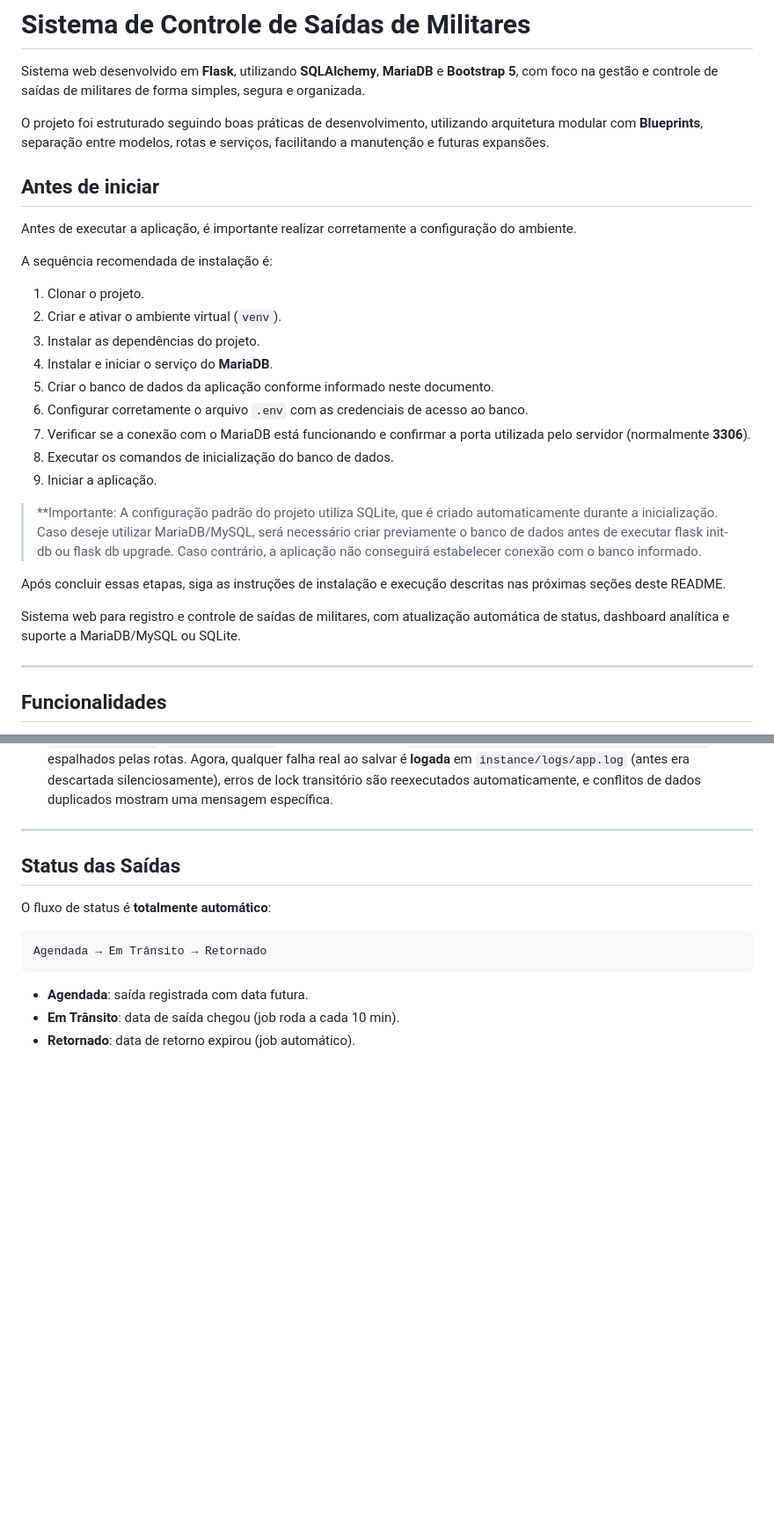
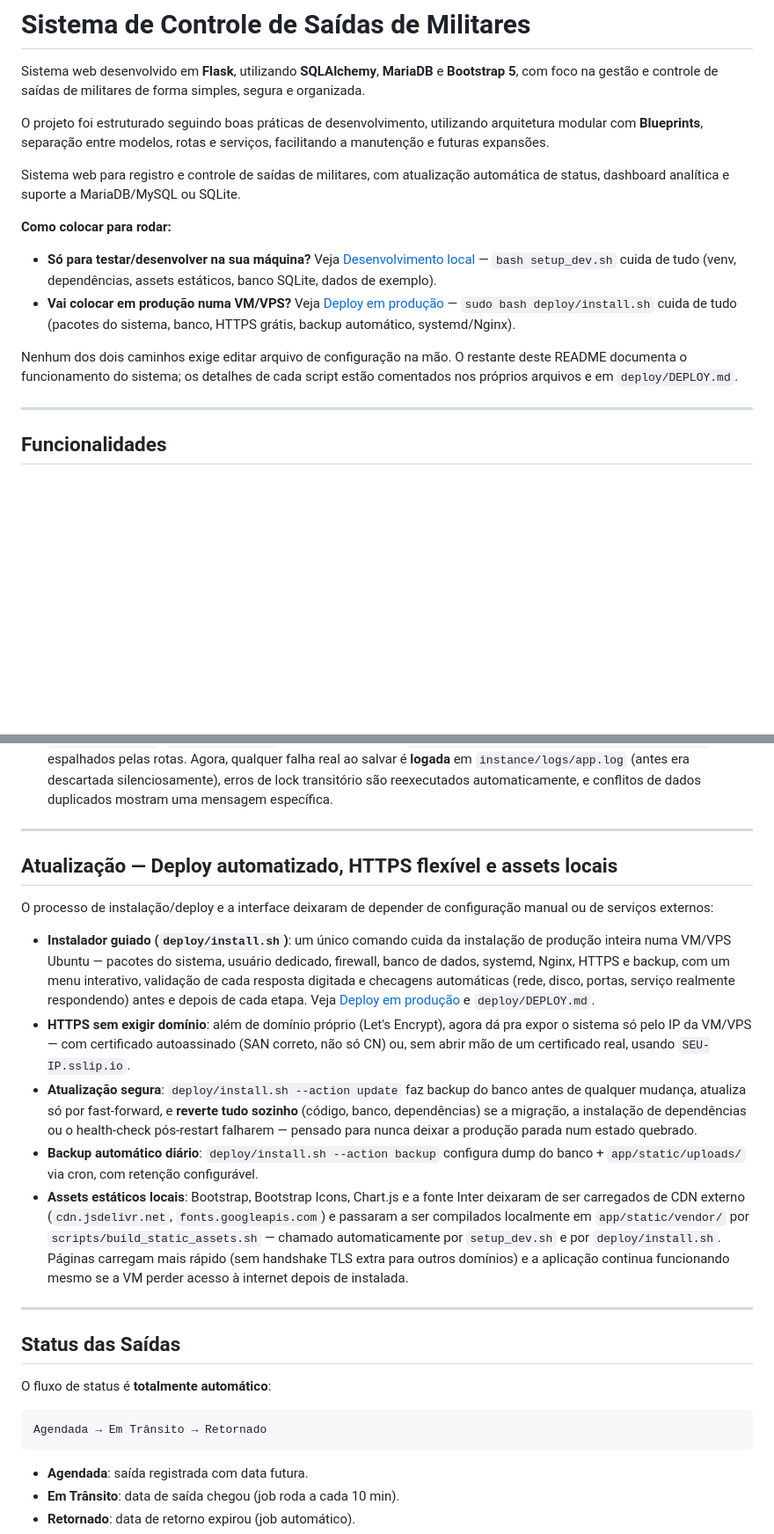
Before and after one commit to Gerson-if/projeto_saida, a Markdown page: README.MD, 2 parts joined by grey strips. Shown at 88% size. Drawn GitHub-style; blank space fills up the shorter version.

```diff
--- a/README.MD
+++ b/README.MD
@@ -4,29 +4,15 @@ Sistema web desenvolvido em **Flask**, utilizando **SQLAlchemy**, **MariaDB** e
 
 O projeto foi estruturado seguindo boas práticas de desenvolvimento, utilizando arquitetura modular com **Blueprints**, separação entre modelos, rotas e serviços, facilitando a manutenção e futuras expansões.
 
-## Antes de iniciar
+Sistema web para registro e controle de saídas de militares, com atualização automática de status, dashboard analítica e suporte a MariaDB/MySQL ou SQLite.
 
-Antes de executar a aplicação, é importante realizar corretamente a configuração do ambiente.
+**Como colocar para rodar:**
+- **Só para testar/desenvolver na sua máquina?** Veja [Desenvolvimento local](#desenvolvimento-local) — `bash setup_dev.sh` cuida de tudo (venv, dependências, assets estáticos, banco SQLite, dados de exemplo).
+- **Vai colocar em produção numa VM/VPS?** Veja [Deploy em produção](#deploy-em-produção) — `sudo bash deploy/install.sh` cuida de tudo (pacotes do sistema, banco, HTTPS grátis, backup automático, systemd/Nginx).
 
-A sequência recomendada de instalação é:
-
-1. Clonar o projeto.
-2. Criar e ativar o ambiente virtual (`venv`).
-3. Instalar as dependências do projeto.
-4. Instalar e iniciar o serviço do **MariaDB**.
-5. Criar o banco de dados da aplicação conforme informado neste documento.
-6. Configurar corretamente o arquivo `.env` com as credenciais de acesso ao banco.
-7. Verificar se a conexão com o MariaDB está funcionando e confirmar a porta utilizada pelo servidor (normalmente **3306**).
-8. Executar os comandos de inicialização do banco de dados.
-9. Iniciar a aplicação.
-
-> **Importante: A configuração padrão do projeto utiliza SQLite, que é criado automaticamente durante a inicialização. Caso deseje utilizar MariaDB/MySQL, será necessário criar previamente o banco de dados antes de executar flask init-db ou flask db upgrade. Caso contrário, a aplicação não conseguirá estabelecer conexão com o banco informado.
-
-
-Após concluir essas etapas, siga as instruções de instalação e execução descritas nas próximas seções deste README.
-
-
-Sistema web para registro e controle de saídas de militares, com atualização automática de status, dashboard analítica e suporte a MariaDB/MySQL ou SQLite.
+Nenhum dos dois caminhos exige editar arquivo de configuração na mão. O
+restante deste README documenta o funcionamento do sistema; os detalhes de
+cada script estão comentados nos próprios arquivos e em `deploy/DEPLOY.md`.
 
 ---
 
@@ -180,7 +195,40 @@ Principais mudanças:
 
 ---
 
+## Atualização — Deploy automatizado, HTTPS flexível e assets locais
 
+O processo de instalação/deploy e a interface deixaram de depender de
+configuração manual ou de serviços externos:
+
+- **Instalador guiado (`deploy/install.sh`)**: um único comando cuida da
+  instalação de produção inteira numa VM/VPS Ubuntu — pacotes do sistema,
+  usuário dedicado, firewall, banco de dados, systemd, Nginx, HTTPS e
+  backup, com um menu interativo, validação de cada resposta digitada e
+  checagens automáticas (rede, disco, portas, serviço realmente
+  respondendo) antes e depois de cada etapa. Veja
+  [Deploy em produção](#deploy-em-produção) e `deploy/DEPLOY.md`.
+- **HTTPS sem exigir domínio**: além de domínio próprio (Let's Encrypt),
+  agora dá pra expor o sistema só pelo IP da VM/VPS — com certificado
+  autoassinado (SAN correto, não só CN) ou, sem abrir mão de um
+  certificado real, usando `SEU-IP.sslip.io`.
+- **Atualização segura**: `deploy/install.sh --action update` faz backup
+  do banco antes de qualquer mudança, atualiza só por fast-forward, e
+  **reverte tudo sozinho** (código, banco, dependências) se a migração,
+  a instalação de dependências ou o health-check pós-restart falharem —
+  pensado para nunca deixar a produção parada num estado quebrado.
+- **Backup automático diário**: `deploy/install.sh --action backup`
+  configura dump do banco + `app/static/uploads/` via cron, com retenção
+  configurável.
+- **Assets estáticos locais**: Bootstrap, Bootstrap Icons, Chart.js e a
+  fonte Inter deixaram de ser carregados de CDN externo
+  (`cdn.jsdelivr.net`, `fonts.googleapis.com`) e passaram a ser
+  compilados localmente em `app/static/vendor/` por
+  `scripts/build_static_assets.sh` — chamado automaticamente por
+  `setup_dev.sh` e por `deploy/install.sh`. Páginas carregam mais rápido
+  (sem handshake TLS extra para outros domínios) e a aplicação continua
+  funcionando mesmo se a VM perder acesso à internet depois de instalada.
+
+---
 
 ## Status das Saídas
 
```
Also changed, not shown: other parts of README.MD (+72 -29 lines).
